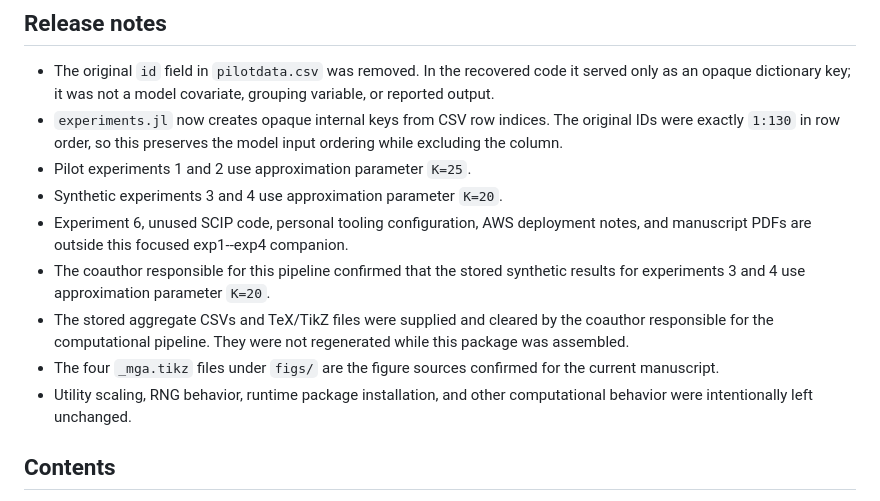
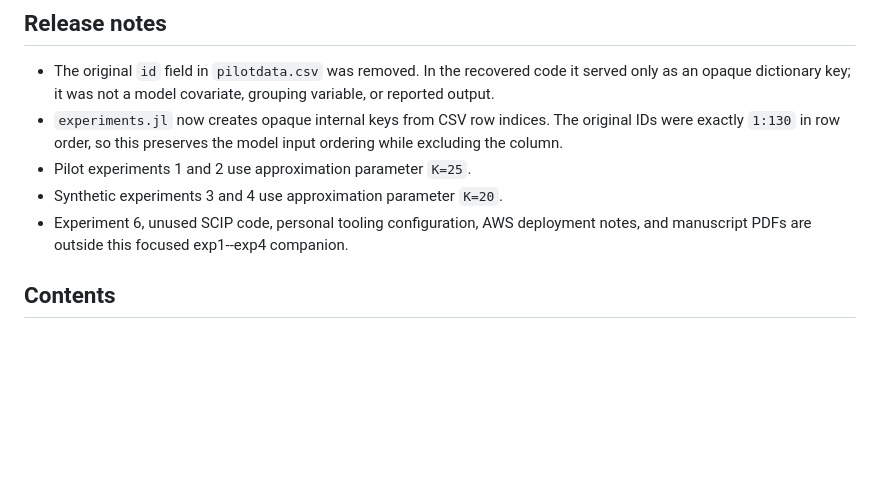
Before and after one commit to michelleg06/pooled_testing, a Markdown page: computational-julia/README.md, the part around the change. Rendered like a GitHub page; blank space fills up the shorter version.

Commit message:
Update README to streamline experiment details
Removed redundant information about synthetic results and stored files from the README.

```diff
--- a/computational-julia/README.md
+++ b/computational-julia/README.md
@@ -11,10 +11,7 @@ The full solver-dependent experiments were not rerun while assembling this relea
 - Pilot experiments 1 and 2 use approximation parameter `K=25`.
 - Synthetic experiments 3 and 4 use approximation parameter `K=20`.
 - Experiment 6, unused SCIP code, personal tooling configuration, AWS deployment notes, and manuscript PDFs are outside this focused exp1--exp4 companion.
-- The coauthor responsible for this pipeline confirmed that the stored synthetic results for experiments 3 and 4 use approximation parameter `K=20`.
-- The stored aggregate CSVs and TeX/TikZ files were supplied and cleared by the coauthor responsible for the computational pipeline. They were not regenerated while this package was assembled.
-- The four `_mga.tikz` files under `figs/` are the figure sources confirmed for the current manuscript.
-- Utility scaling, RNG behavior, runtime package installation, and other computational behavior were intentionally left unchanged.
+
 
 ## Contents
 
```
